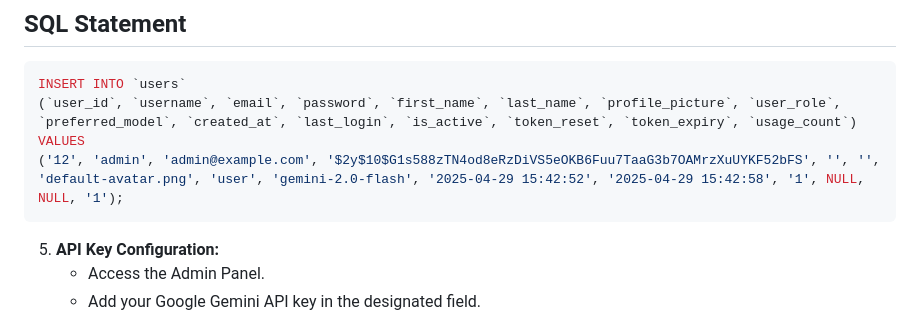
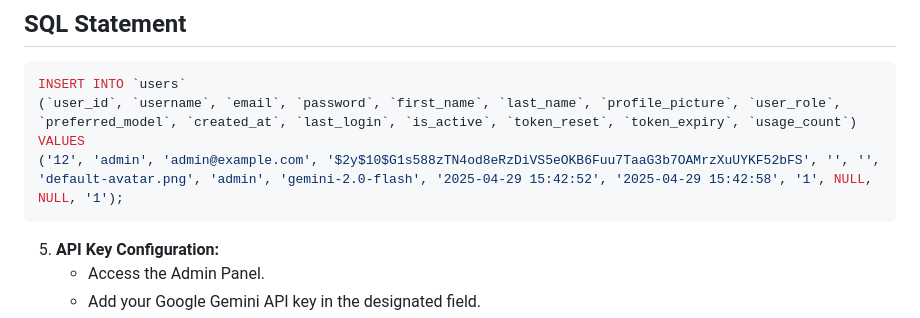
Before and after one commit to JadaDev/J-AI-Chat-Platform, a Markdown page: README.md, the part around the change. Drawn GitHub-style.

Commit message:
Update README.md
Changed User to Admin

````diff
--- a/README.md
+++ b/README.md
@@ -63,7 +63,7 @@ This SQL statement inserts a new user record into the `users` table. The user is
 INSERT INTO `users`
 (`user_id`, `username`, `email`, `password`, `first_name`, `last_name`, `profile_picture`, `user_role`, `preferred_model`, `created_at`, `last_login`, `is_active`, `token_reset`, `token_expiry`, `usage_count`)
 VALUES
-('12', 'admin', 'admin@example.com', '$2y$10$G1s588zTN4od8eRzDiVS5eOKB6Fuu7TaaG3b7OAMrzXuUYKF52bFS', '', '', 'default-avatar.png', 'user', 'gemini-2.0-flash', '2025-04-29 15:42:52', '2025-04-29 15:42:58', '1', NULL, NULL, '1');
+('12', 'admin', 'admin@example.com', '$2y$10$G1s588zTN4od8eRzDiVS5eOKB6Fuu7TaaG3b7OAMrzXuUYKF52bFS', '', '', 'default-avatar.png', 'admin', 'gemini-2.0-flash', '2025-04-29 15:42:52', '2025-04-29 15:42:58', '1', NULL, NULL, '1');
 ```
 5.  **API Key Configuration:**
     *   Access the Admin Panel.
````
